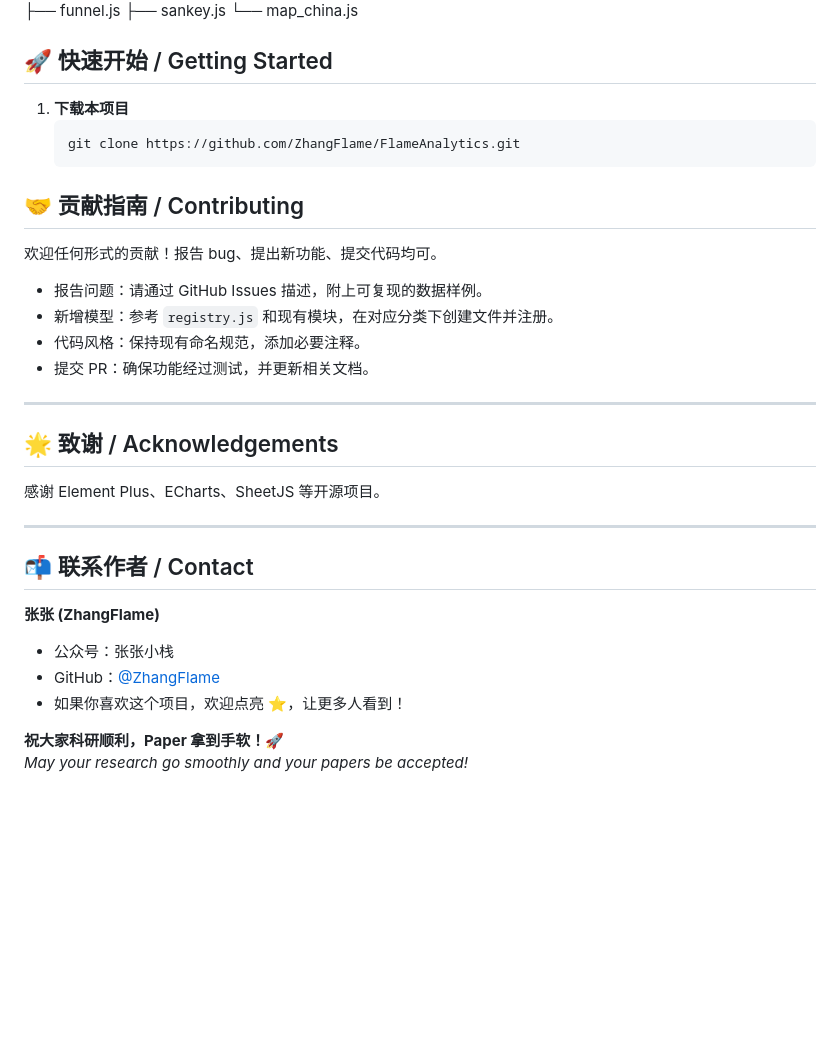
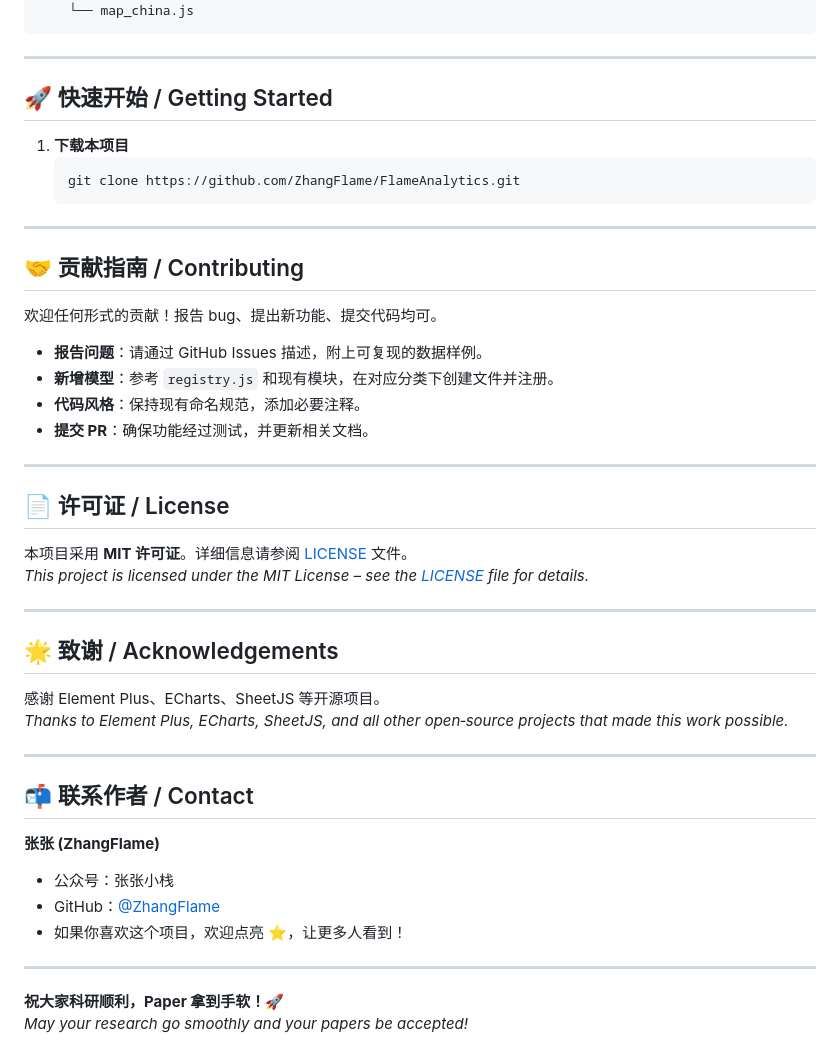
Before and after one commit to ZhangFlame/FlameAnalytics, a Markdown page: README.md, the part around one of its changes. Rendered like a GitHub page; blank space fills up the shorter version.

````diff
--- a/README.md
+++ b/README.md
@@ -60,7 +92,9 @@ FlameAnalytics/
     ├── funnel.js
     ├── sankey.js
     └── map_china.js
+```
 
+---
 
 ## 🚀 快速开始 / Getting Started
 
@@ -69,21 +103,30 @@ FlameAnalytics/
    git clone https://github.com/ZhangFlame/FlameAnalytics.git
    ```
 
+---
+
 ## 🤝 贡献指南 / Contributing
 
 欢迎任何形式的贡献！报告 bug、提出新功能、提交代码均可。
 
-- 报告问题：请通过 GitHub Issues 描述，附上可复现的数据样例。
-- 新增模型：参考 `registry.js` 和现有模块，在对应分类下创建文件并注册。
-- 代码风格：保持现有命名规范，添加必要注释。
-- 提交 PR：确保功能经过测试，并更新相关文档。
+- **报告问题**：请通过 GitHub Issues 描述，附上可复现的数据样例。
+- **新增模型**：参考 `registry.js` 和现有模块，在对应分类下创建文件并注册。
+- **代码风格**：保持现有命名规范，添加必要注释。
+- **提交 PR**：确保功能经过测试，并更新相关文档。
 
 ---
 
+## 📄 许可证 / License
+
+本项目采用 **MIT 许可证**。详细信息请参阅 [LICENSE](LICENSE) 文件。
+*This project is licensed under the MIT License – see the [LICENSE](LICENSE) file for details.*
+
+---
 
 ## 🌟 致谢 / Acknowledgements
 
 感谢 Element Plus、ECharts、SheetJS 等开源项目。
+*Thanks to Element Plus, ECharts, SheetJS, and all other open‑source projects that made this work possible.*
 
 ---
 
@@ -94,5 +137,7 @@ FlameAnalytics/
 - GitHub：[@ZhangFlame](https://github.com/ZhangFlame)
 - 如果你喜欢这个项目，欢迎点亮 ⭐，让更多人看到！
 
+---
+
 **祝大家科研顺利，Paper 拿到手软！🚀**
 *May your research go smoothly and your papers be accepted!*
````
Also changed, not shown: other parts of README.md (+67 -35 lines).
